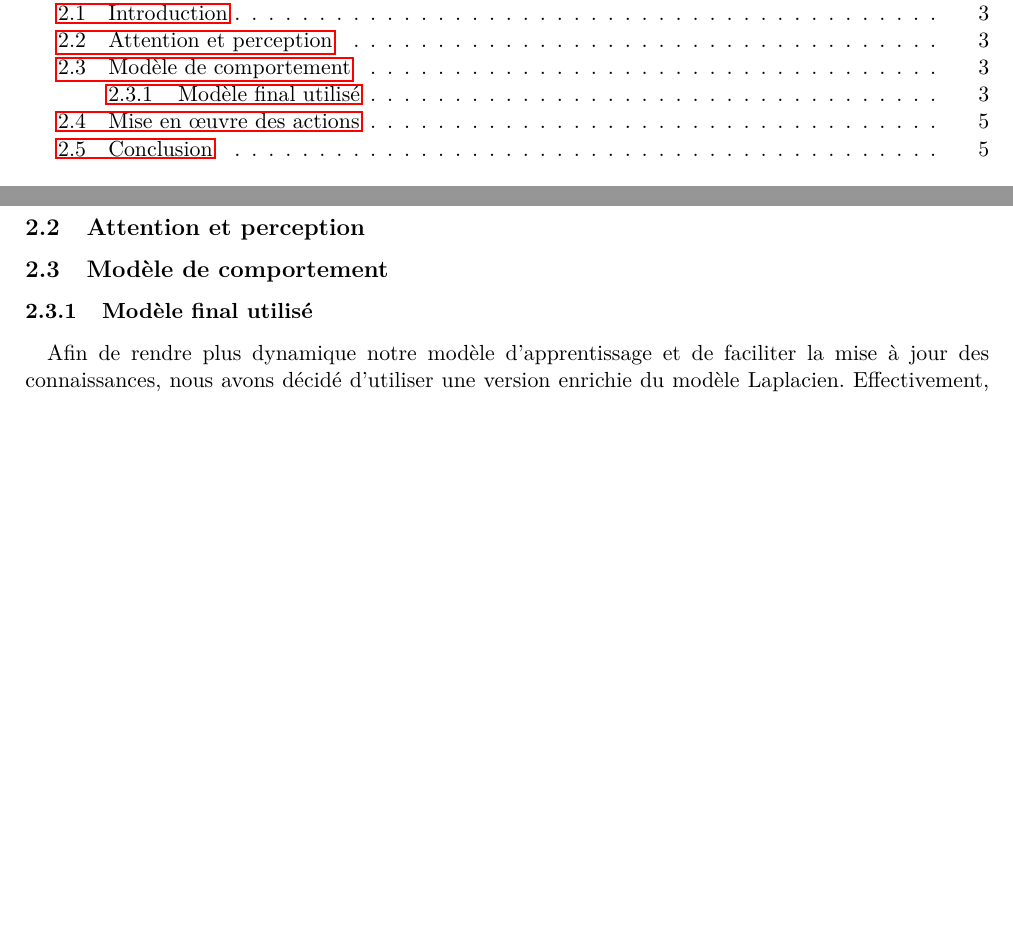
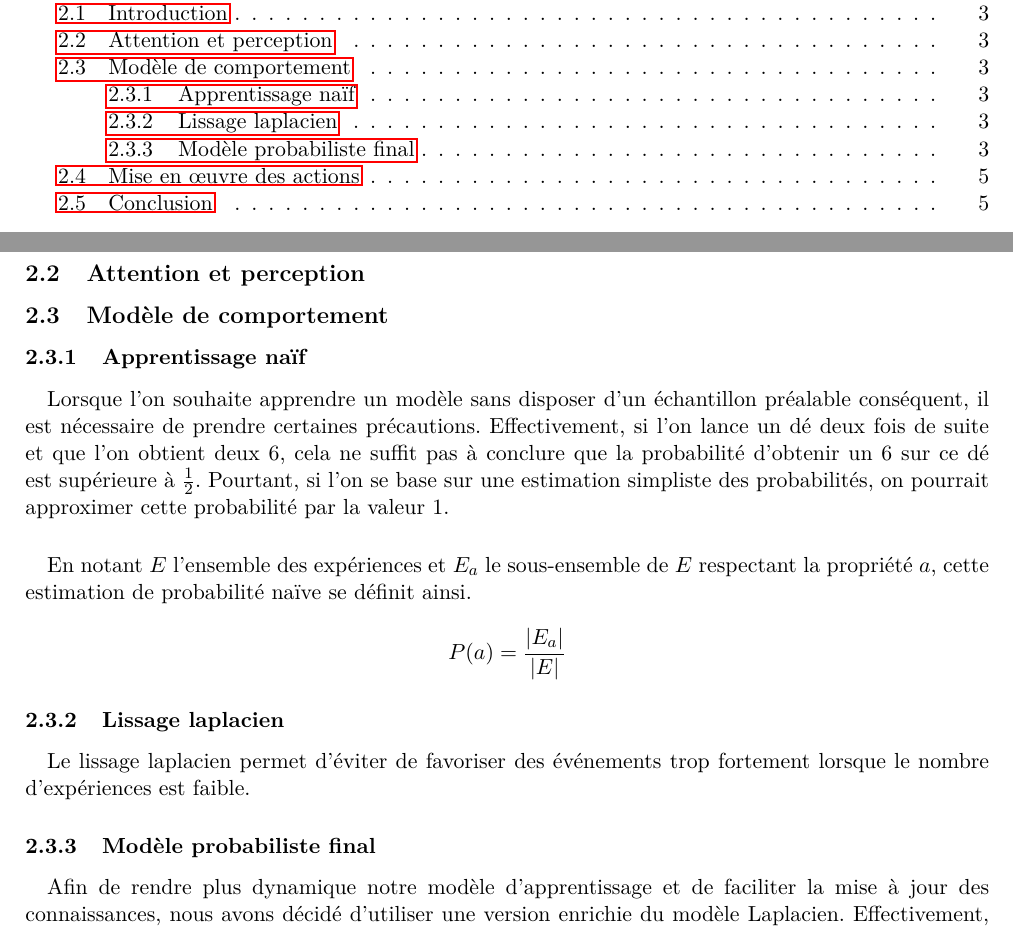
Before and after one commit to medrimonia/ProjetIHR, a LaTeX document (report/report.tex, which reads report/PredictiveModel.tex): two parts of pages 2 and 4 of 6, joined at a grey line, cut so that both start at the same text, the shorter picture padded with empty space. Compiled offline with pdfLaTeX.

Commit message:
Ajout proba pour rapport

```diff
--- a/report/PredictiveModel.tex
+++ b/report/PredictiveModel.tex
@@ -1,4 +1,33 @@
-\subsubsection{Modèle final utilisé}
+%TODO préambule aux modèles de comportement
+%     -> pro-actif
+%     -> réactif
+%     -> confrontation aux expériences
+%TODO décrire les modèles évoqué en cours (éventuellement)
+
+\subsubsection{Apprentissage naïf}
+\paragraph{}
+Lorsque l'on souhaite apprendre un modèle sans disposer d'un échantillon
+préalable conséquent, il est nécessaire de prendre certaines précautions.
+Effectivement, si l'on lance un dé deux fois de suite et que l'on obtient deux
+6, cela ne suffit pas à conclure que la probabilité d'obtenir un 6 sur ce dé
+est supérieure à $\frac{1}{2}$. Pourtant, si l'on se base sur une estimation
+simpliste des probabilités, on pourrait approximer cette probabilité par la
+valeur 1.
+
+\paragraph{}
+En notant $E$ l'ensemble des expériences et $E_a$ le sous-ensemble de $E$
+respectant la propriété $a$, cette estimation de probabilité naïve se définit
+ainsi.
+
+$$P(a) = \frac{|E_a|}{|E|}$$
+
+\subsubsection{Lissage laplacien}
+\paragraph{}
+Le lissage laplacien permet d'éviter de favoriser des événements trop
+fortement lorsque le nombre d'expériences est faible.
+%TODO to be continued
+
+\subsubsection{Modèle probabiliste final}
 \paragraph{}
 Afin de rendre plus dynamique notre modèle d'apprentissage et de faciliter la
 mise à jour des connaissances, nous avons décidé d'utiliser une version
```
Also changed, not shown: report/PredictiveModel.tex (1 more changed lines).
